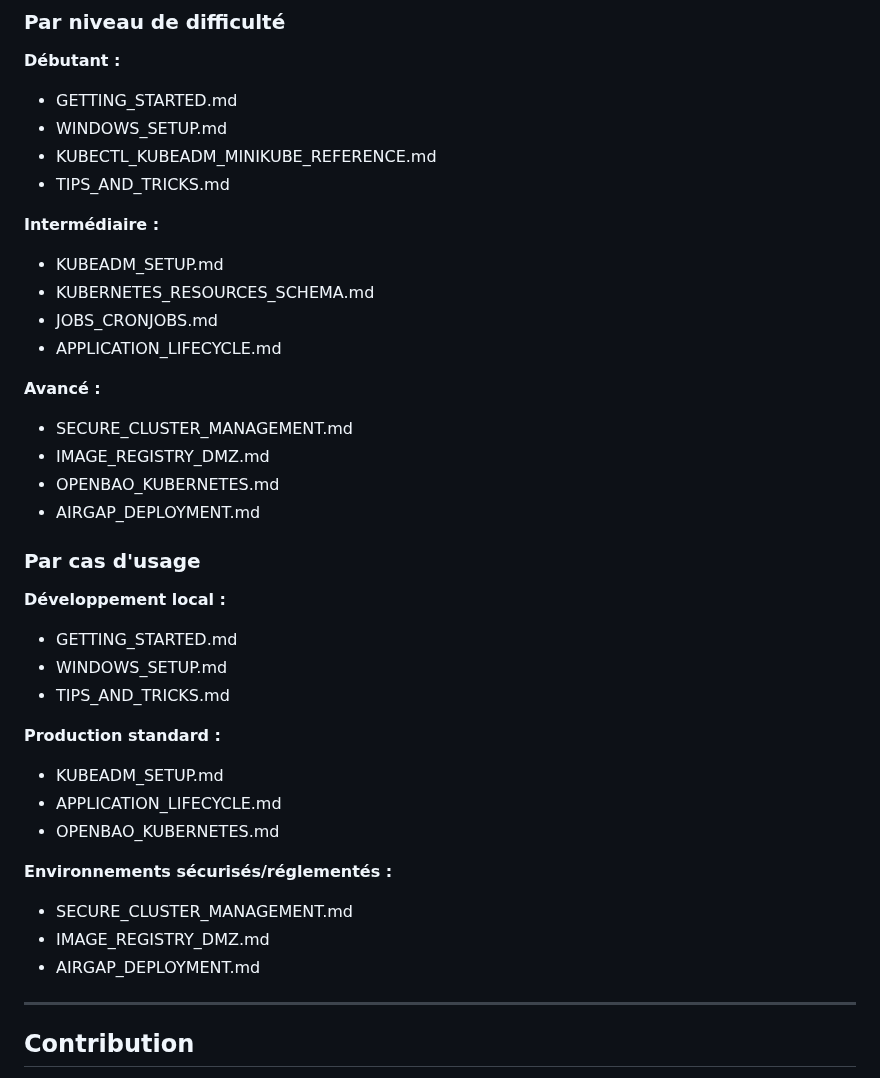
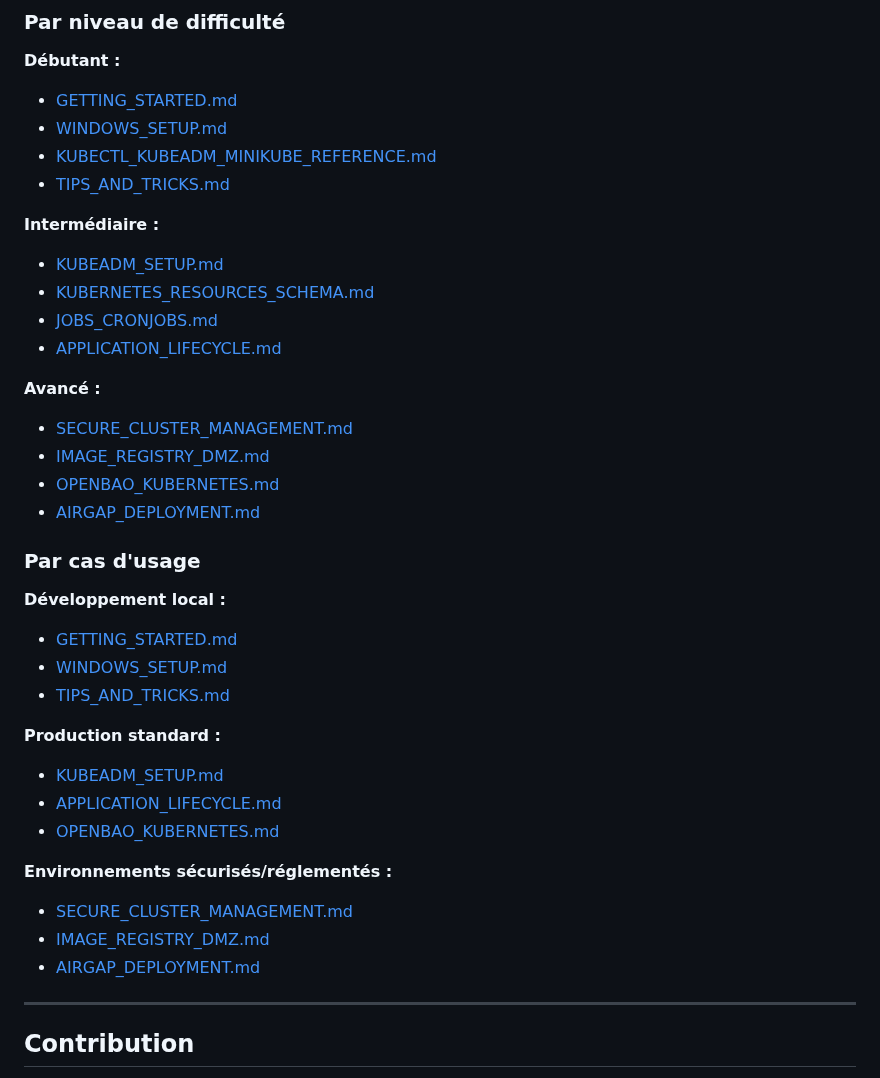
Before and after one commit to fpetignat/kubernetes-formation, a Markdown page: docs/README.md, the part around the change. Rendered like a GitHub page.

Commit message:
docs: Ajouter liens hypertextes dans sections navigation du README
Ajout de liens hypertextes pour tous les fichiers dans les sections:
- Par niveau de difficulté (Débutant, Intermédiaire, Avancé)
- Par cas d'usage (Développement local, Production standard, Environnements sécurisés)

Améliore la navigation et l'accessibilité de la documentation.

```diff
--- a/docs/README.md
+++ b/docs/README.md
@@ -174,39 +174,39 @@ Guide complet d'intégration d'OpenBao (fork open-source de Vault) avec Kubernet
 ### Par niveau de difficulté
 
 **Débutant :**
-- GETTING_STARTED.md
-- WINDOWS_SETUP.md
-- KUBECTL_KUBEADM_MINIKUBE_REFERENCE.md
-- TIPS_AND_TRICKS.md
+- [GETTING_STARTED.md](./GETTING_STARTED.md)
+- [WINDOWS_SETUP.md](./WINDOWS_SETUP.md)
+- [KUBECTL_KUBEADM_MINIKUBE_REFERENCE.md](./KUBECTL_KUBEADM_MINIKUBE_REFERENCE.md)
+- [TIPS_AND_TRICKS.md](./TIPS_AND_TRICKS.md)
 
 **Intermédiaire :**
-- KUBEADM_SETUP.md
-- KUBERNETES_RESOURCES_SCHEMA.md
-- JOBS_CRONJOBS.md
-- APPLICATION_LIFECYCLE.md
+- [KUBEADM_SETUP.md](./KUBEADM_SETUP.md)
+- [KUBERNETES_RESOURCES_SCHEMA.md](./KUBERNETES_RESOURCES_SCHEMA.md)
+- [JOBS_CRONJOBS.md](./JOBS_CRONJOBS.md)
+- [APPLICATION_LIFECYCLE.md](./APPLICATION_LIFECYCLE.md)
 
 **Avancé :**
-- SECURE_CLUSTER_MANAGEMENT.md
-- IMAGE_REGISTRY_DMZ.md
-- OPENBAO_KUBERNETES.md
-- AIRGAP_DEPLOYMENT.md
+- [SECURE_CLUSTER_MANAGEMENT.md](./SECURE_CLUSTER_MANAGEMENT.md)
+- [IMAGE_REGISTRY_DMZ.md](./IMAGE_REGISTRY_DMZ.md)
+- [OPENBAO_KUBERNETES.md](./OPENBAO_KUBERNETES.md)
+- [AIRGAP_DEPLOYMENT.md](./AIRGAP_DEPLOYMENT.md)
 
 ### Par cas d'usage
 
 **Développement local :**
-- GETTING_STARTED.md
-- WINDOWS_SETUP.md
-- TIPS_AND_TRICKS.md
+- [GETTING_STARTED.md](./GETTING_STARTED.md)
+- [WINDOWS_SETUP.md](./WINDOWS_SETUP.md)
+- [TIPS_AND_TRICKS.md](./TIPS_AND_TRICKS.md)
 
 **Production standard :**
-- KUBEADM_SETUP.md
-- APPLICATION_LIFECYCLE.md
-- OPENBAO_KUBERNETES.md
+- [KUBEADM_SETUP.md](./KUBEADM_SETUP.md)
+- [APPLICATION_LIFECYCLE.md](./APPLICATION_LIFECYCLE.md)
+- [OPENBAO_KUBERNETES.md](./OPENBAO_KUBERNETES.md)
 
 **Environnements sécurisés/réglementés :**
-- SECURE_CLUSTER_MANAGEMENT.md
-- IMAGE_REGISTRY_DMZ.md
-- AIRGAP_DEPLOYMENT.md
+- [SECURE_CLUSTER_MANAGEMENT.md](./SECURE_CLUSTER_MANAGEMENT.md)
+- [IMAGE_REGISTRY_DMZ.md](./IMAGE_REGISTRY_DMZ.md)
+- [AIRGAP_DEPLOYMENT.md](./AIRGAP_DEPLOYMENT.md)
 
 ---
 
```
